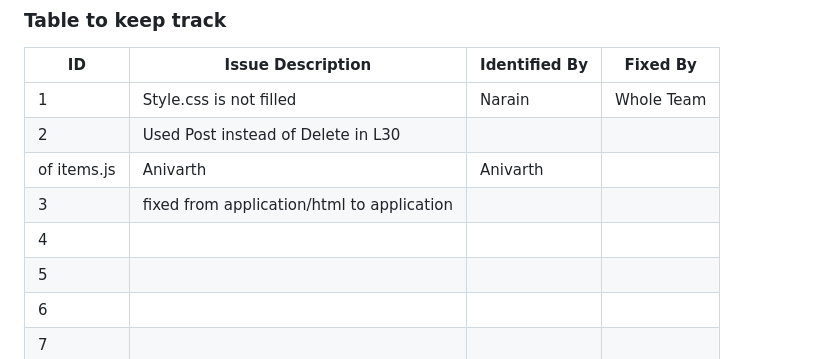
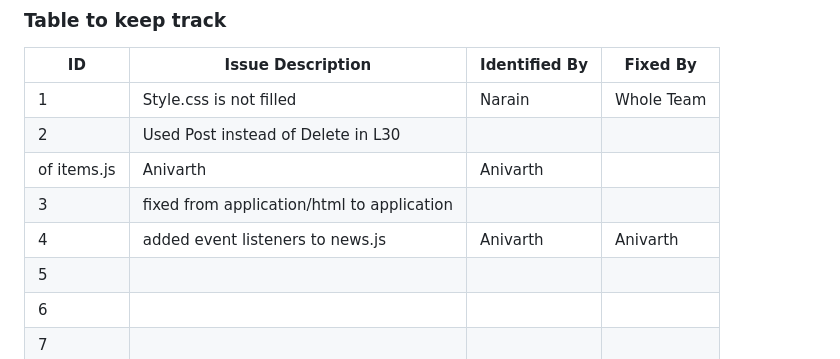
Before and after one commit to mohitg-4/ISS_LAB, a Markdown page: Buggy_Repo/README.md, the part around the change. GitHub-like rendering.

Commit message:
forgot to update readme for my second update

```diff
--- a/Buggy_Repo/README.md
+++ b/Buggy_Repo/README.md
@@ -35,8 +35,8 @@
 | 1   | Style.css is not filled                  |         Narain|  Whole Team  |
 | 2   | Used Post instead of Delete in L30
         of items.js                              |    Anivarth   |  Anivarth    |
-| 3   | fixed from application/html to application|               |              |
-| 4   |                                          |               |              |
+| 3   | fixed from application/html to application|              |             |
+| 4   | added event listeners to news.js         |   Anivarth    |  Anivarth    |
 | 5   |                                          |               |              |
 | 6   |                                          |               |              |
 | 7   |                                          |               |              |
```
